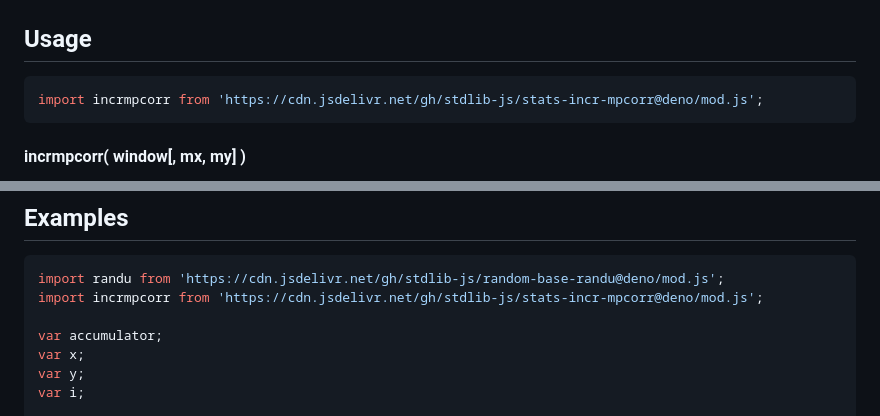
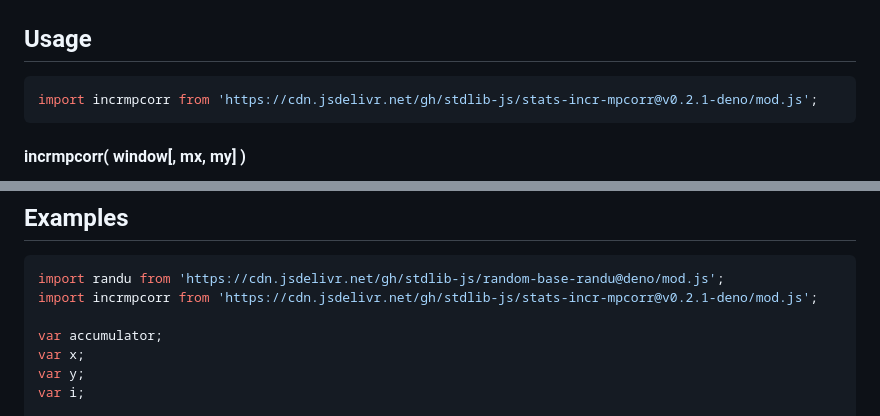
Before and after one commit to stdlib-js/stats-incr-mpcorr, a Markdown page: README.md, 2 parts joined by grey strips. Rendered like a GitHub page.

Commit message:
Update README.md for Deno bundle v0.2.1

````diff
--- a/README.md
+++ b/README.md
@@ -80,7 +80,7 @@ r = \frac{\displaystyle\sum_{i=0}^{n-1} (x_i - \bar{x})(y_i - \bar{y})}{\sqrt{\d
 ## Usage
 
 ```javascript
-import incrmpcorr from 'https://cdn.jsdelivr.net/gh/stdlib-js/stats-incr-mpcorr@deno/mod.js';
+import incrmpcorr from 'https://cdn.jsdelivr.net/gh/stdlib-js/stats-incr-mpcorr@v0.2.1-deno/mod.js';
 ```
 
 #### incrmpcorr( window\[, mx, my] )
@@ -151,7 +151,7 @@ r = accumulator();
 
 ```javascript
 import randu from 'https://cdn.jsdelivr.net/gh/stdlib-js/random-base-randu@deno/mod.js';
-import incrmpcorr from 'https://cdn.jsdelivr.net/gh/stdlib-js/stats-incr-mpcorr@deno/mod.js';
+import incrmpcorr from 'https://cdn.jsdelivr.net/gh/stdlib-js/stats-incr-mpcorr@v0.2.1-deno/mod.js';
 
 var accumulator;
 var x;
````
